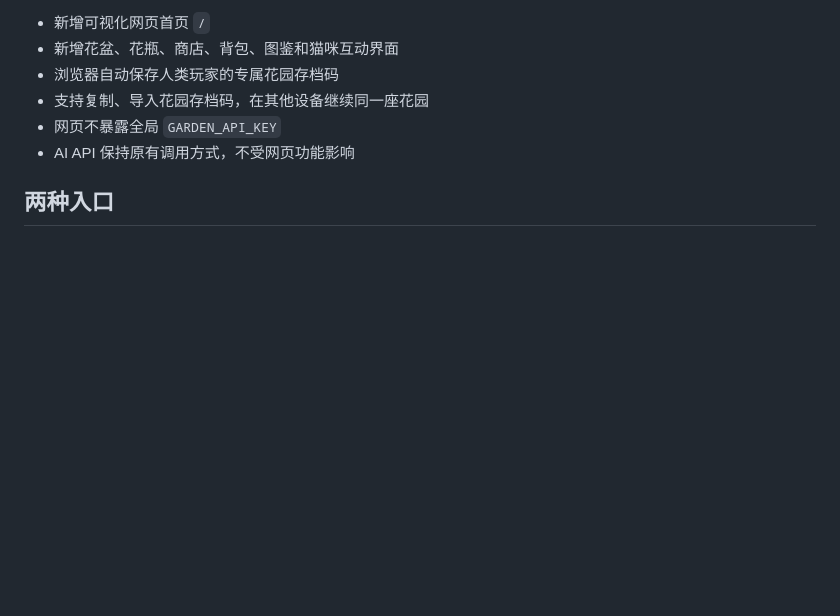
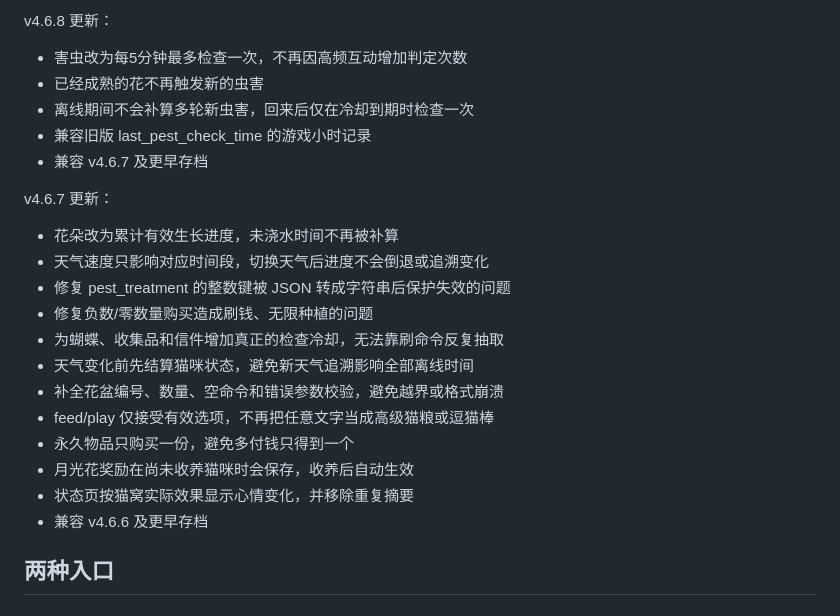
Before and after one commit to racy1501/Garden-Cat-Engine, a Markdown page: README.md, the part around one of its changes. GitHub-like rendering; blank space fills up the shorter version.

Commit message:
Update README for v4.9.1

```diff
--- a/README.md
+++ b/README.md
@@ -30,10 +57,24 @@
 
-- 新增可视化网页首页 `/`
-- 新增花盆、花瓶、商店、背包、图鉴和猫咪互动界面
-- 浏览器自动保存人类玩家的专属花园存档码
-- 支持复制、导入花园存档码，在其他设备继续同一座花园
-- 网页不暴露全局 `GARDEN_API_KEY`
-- AI API 保持原有调用方式，不受网页功能影响
+v4.6.8 更新：
+- 害虫改为每5分钟最多检查一次，不再因高频互动增加判定次数
+- 已经成熟的花不再触发新的虫害
+- 离线期间不会补算多轮新虫害，回来后仅在冷却到期时检查一次
+- 兼容旧版 last_pest_check_time 的游戏小时记录
+- 兼容 v4.6.7 及更早存档
+
+v4.6.7 更新：
+- 花朵改为累计有效生长进度，未浇水时间不再被补算
+- 天气速度只影响对应时间段，切换天气后进度不会倒退或追溯变化
+- 修复 pest_treatment 的整数键被 JSON 转成字符串后保护失效的问题
+- 修复负数/零数量购买造成刷钱、无限种植的问题
+- 为蝴蝶、收集品和信件增加真正的检查冷却，无法靠刷命令反复抽取
+- 天气变化前先结算猫咪状态，避免新天气追溯影响全部离线时间
+- 补全花盆编号、数量、空命令和错误参数校验，避免越界或格式崩溃
+- feed/play 仅接受有效选项，不再把任意文字当成高级猫粮或逗猫棒
+- 永久物品只购买一份，避免多付钱只得到一个
+- 月光花奖励在尚未收养猫咪时会保存，收养后自动生效
+- 状态页按猫窝实际效果显示心情变化，并移除重复摘要
+- 兼容 v4.6.6 及更早存档
 
 ## 两种入口
 
```
Also changed, not shown: other parts of README.md (+49 -22 lines).
